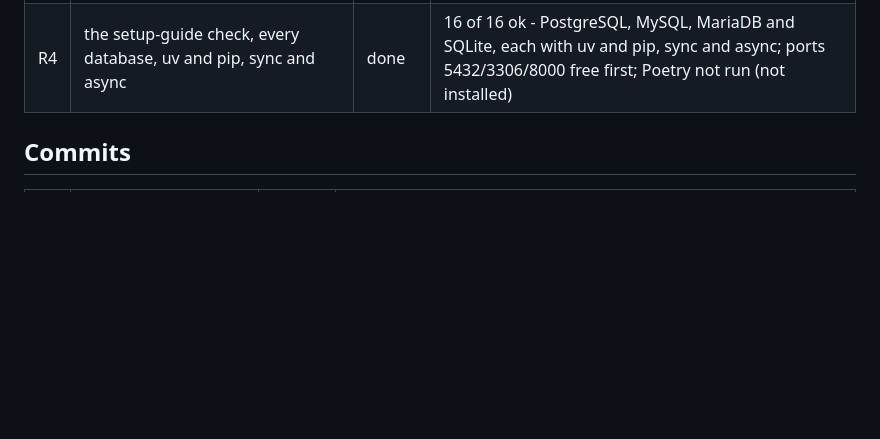
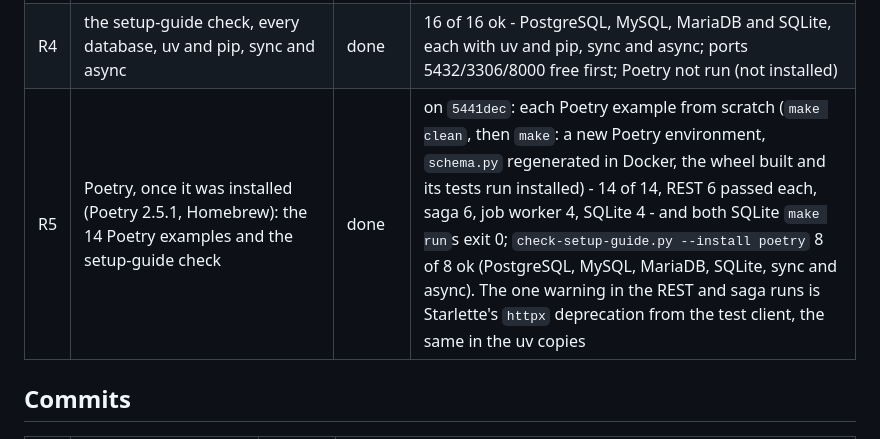
Before and after one commit to ekbatan-io/ekbatan-py, a Markdown page: docs/JAVA-MODEL-LEDGER.md, the part around the change. Drawn GitHub-style; blank space fills up the shorter version.

Commit message:
EKB-0533 java model ledger: the poetry examples and the poetry setup-guide check, run once poetry was installed, all green

```diff
--- a/docs/JAVA-MODEL-LEDGER.md
+++ b/docs/JAVA-MODEL-LEDGER.md
@@ -73,6 +73,7 @@ Status: `todo` / `doing` / `done` / `n/a`. A row is `done` only when a run shows
 | R2 | ruff, mypy, links, divergence, builders, sync, check-api, docs-website-sync, site build and check | done | ruff and ruff format over `make lint`'s scope, now with `website/src/setup-guide` (733 files); mypy 224 files; links, divergence, check-builders (15), `sync-examples --check`, check-api (546 snippets, 0 wrong), docs-website-sync (34 pairs); `npm run build` (59 pages) and `npm run check` exit 0 |
 | R3 | the 28 uv and pip examples, both SQLite `make run`s | done | 28 of 28 (`make -C`, each its wheel installed): REST 6 passed each, saga 6, job worker 4, SQLite 4; both SQLite `make run`s exit 0. The 14 Poetry copies not run - Poetry is not installed here; their `src/` is the uv projects', byte for byte (`sync-examples.py --check`) |
 | R4 | the setup-guide check, every database, uv and pip, sync and async | done | 16 of 16 ok - PostgreSQL, MySQL, MariaDB and SQLite, each with uv and pip, sync and async; ports 5432/3306/8000 free first; Poetry not run (not installed) |
+| R5 | Poetry, once it was installed (Poetry 2.5.1, Homebrew): the 14 Poetry examples and the setup-guide check | done | on `5441dec`: each Poetry example from scratch (`make clean`, then `make`: a new Poetry environment, `schema.py` regenerated in Docker, the wheel built and its tests run installed) - 14 of 14, REST 6 passed each, saga 6, job worker 4, SQLite 4 - and both SQLite `make run`s exit 0; `check-setup-guide.py --install poetry` 8 of 8 ok (PostgreSQL, MySQL, MariaDB, SQLite, sync and async). The one warning in the REST and saga runs is Starlette's `httpx` deprecation from the test client, the same in the uv copies |
 
 ## Commits
 
```
